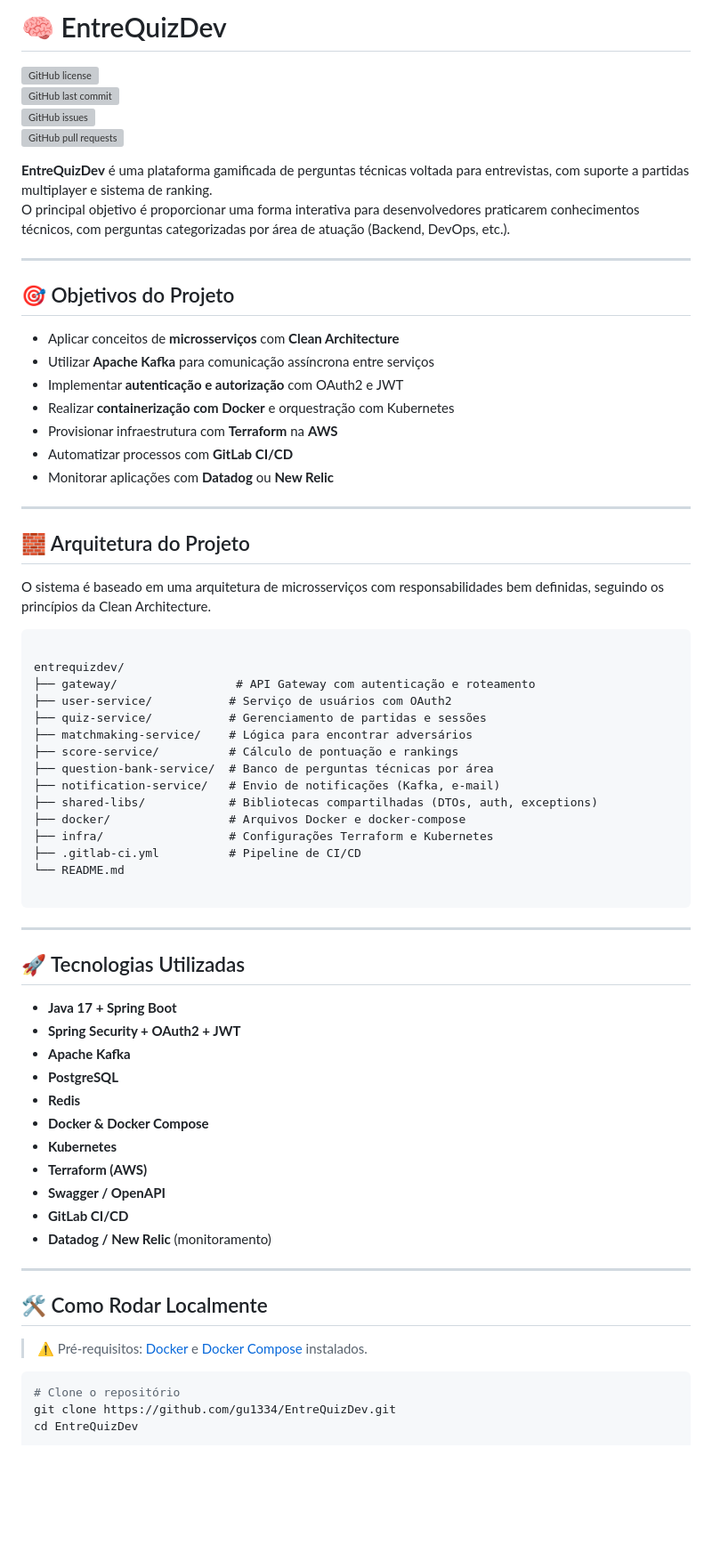
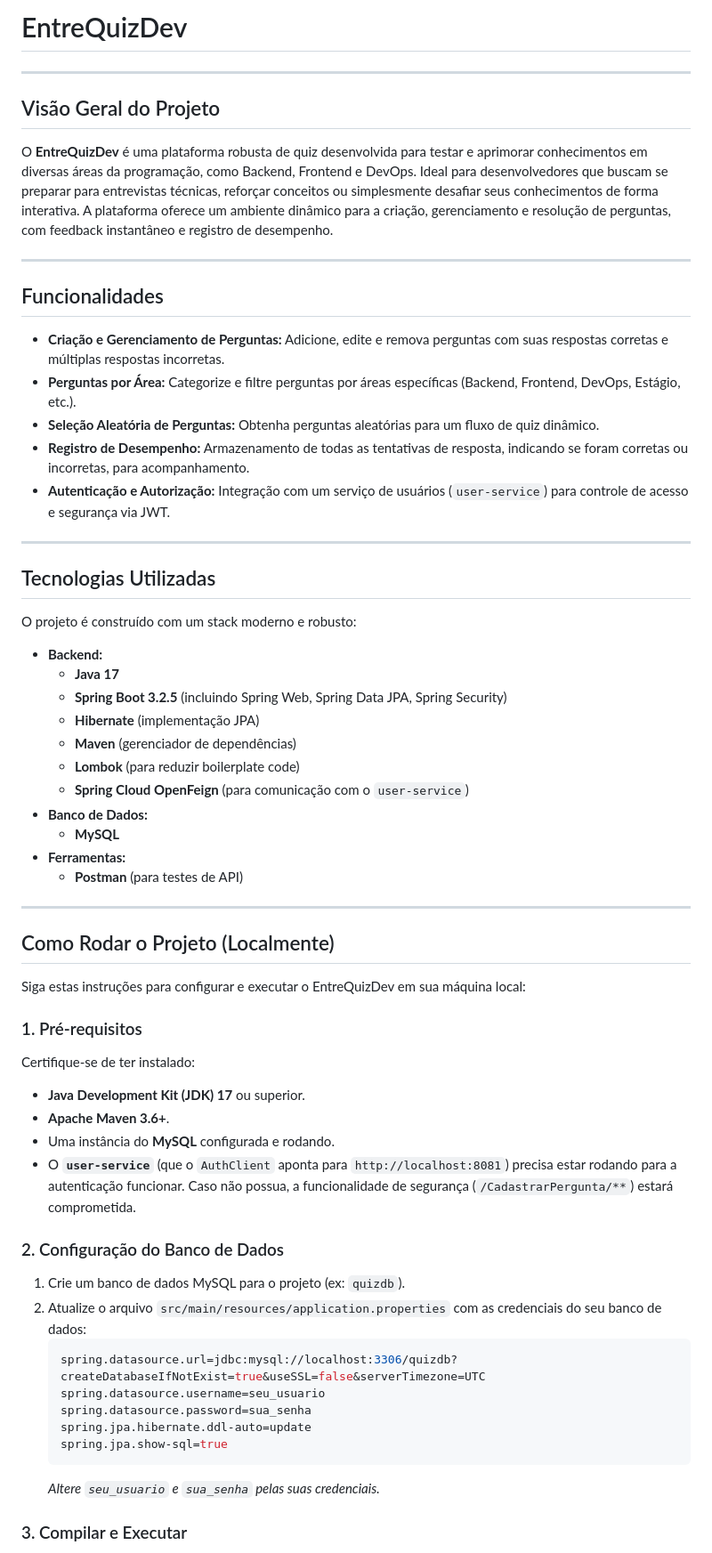
Before and after one commit to gu1334/EntreQuizDev, a Markdown page: README.md, the part around the change printed below. Shown: that part at 89% size. Drawn GitHub-style; blank space fills up the shorter version; grey boxes are pictures that could not be loaded.

`````diff
--- a/README.md
+++ b/README.md
@@ -1,75 +1,67 @@
 
-# 🧠 EntreQuizDev
+# EntreQuizDev
 
-[![GitHub license](https://img.shields.io/github/license/gu1334/EntreQuizDev)](https://github.com/gu1334/EntreQuizDev/blob/main/LICENSE)
-![GitHub last commit](https://img.shields.io/github/last-commit/gu1334/EntreQuizDev)
-![GitHub issues](https://img.shields.io/github/issues/gu1334/EntreQuizDev)
-![GitHub pull requests](https://img.shields.io/github/issues-pr/gu1334/EntreQuizDev)
+-----
 
-**EntreQuizDev** é uma plataforma gamificada de perguntas técnicas voltada para entrevistas, com suporte a partidas multiplayer e sistema de ranking.
-O principal objetivo é proporcionar uma forma interativa para desenvolvedores praticarem conhecimentos técnicos, com perguntas categorizadas por área de atuação (Backend, DevOps, etc.).
+## Visão Geral do Projeto
 
----
+O **EntreQuizDev** é uma plataforma robusta de quiz desenvolvida para testar e aprimorar conhecimentos em diversas áreas da programação, como Backend, Frontend e DevOps. Ideal para desenvolvedores que buscam se preparar para entrevistas técnicas, reforçar conceitos ou simplesmente desafiar seus conhecimentos de forma interativa. A plataforma oferece um ambiente dinâmico para a criação, gerenciamento e resolução de perguntas, com feedback instantâneo e registro de desempenho.
 
+-----
 
-## 🎯 Objetivos do Projeto
+## Funcionalidades
 
-- Aplicar conceitos de **microsserviços** com **Clean Architecture**
-- Utilizar **Apache Kafka** para comunicação assíncrona entre serviços
-- Implementar **autenticação e autorização** com OAuth2 e JWT
-- Realizar **containerização com Docker** e orquestração com Kubernetes
-- Provisionar infraestrutura com **Terraform** na **AWS**
-- Automatizar processos com **GitLab CI/CD**
-- Monitorar aplicações com **Datadog** ou **New Relic**
+  * **Criação e Gerenciamento de Perguntas:** Adicione, edite e remova perguntas com suas respostas corretas e múltiplas respostas incorretas.
+  * **Perguntas por Área:** Categorize e filtre perguntas por áreas específicas (Backend, Frontend, DevOps, Estágio, etc.).
+  * **Seleção Aleatória de Perguntas:** Obtenha perguntas aleatórias para um fluxo de quiz dinâmico.
+  * **Registro de Desempenho:** Armazenamento de todas as tentativas de resposta, indicando se foram corretas ou incorretas, para acompanhamento.
+  * **Autenticação e Autorização:** Integração com um serviço de usuários (`user-service`) para controle de acesso e segurança via JWT.
 
----
+-----
 
-## 🧱 Arquitetura do Projeto
+## Tecnologias Utilizadas
 
-O sistema é baseado em uma arquitetura de microsserviços com responsabilidades bem definidas, seguindo os princípios da Clean Architecture.
+O projeto é construído com um stack moderno e robusto:
 
-```
+  * **Backend:**
+      * **Java 17**
+      * **Spring Boot 3.2.5** (incluindo Spring Web, Spring Data JPA, Spring Security)
+      * **Hibernate** (implementação JPA)
+      * **Maven** (gerenciador de dependências)
+      * **Lombok** (para reduzir boilerplate code)
+      * **Spring Cloud OpenFeign** (para comunicação com o `user-service`)
+  * **Banco de Dados:**
+      * **MySQL**
+  * **Ferramentas:**
+      * **Postman** (para testes de API)
 
-entrequizdev/
-├── gateway/                 # API Gateway com autenticação e roteamento
-├── user-service/           # Serviço de usuários com OAuth2
-├── quiz-service/           # Gerenciamento de partidas e sessões
-├── matchmaking-service/    # Lógica para encontrar adversários
-├── score-service/          # Cálculo de pontuação e rankings
-├── question-bank-service/  # Banco de perguntas técnicas por área
-├── notification-service/   # Envio de notificações (Kafka, e-mail)
-├── shared-libs/            # Bibliotecas compartilhadas (DTOs, auth, exceptions)
-├── docker/                 # Arquivos Docker e docker-compose
-├── infra/                  # Configurações Terraform e Kubernetes
-├── .gitlab-ci.yml          # Pipeline de CI/CD
-└── README.md
+-----
 
-````
+## Como Rodar o Projeto (Localmente)
 
----
+Siga estas instruções para configurar e executar o EntreQuizDev em sua máquina local:
 
-## 🚀 Tecnologias Utilizadas
+### 1\. Pré-requisitos
 
-- **Java 17 + Spring Boot**
-- **Spring Security + OAuth2 + JWT**
-- **Apache Kafka**
-- **PostgreSQL**
-- **Redis**
-- **Docker & Docker Compose**
-- **Kubernetes**
-- **Terraform (AWS)**
-- **Swagger / OpenAPI**
-- **GitLab CI/CD**
-- **Datadog / New Relic** (monitoramento)
+Certifique-se de ter instalado:
 
----
+  * **Java Development Kit (JDK) 17** ou superior.
+  * **Apache Maven 3.6+**.
+  * Uma instância do **MySQL** configurada e rodando.
+  * O **`user-service`** (que o `AuthClient` aponta para `http://localhost:8081`) precisa estar rodando para a autenticação funcionar. Caso não possua, a funcionalidade de segurança (`/CadastrarPergunta/**`) estará comprometida.
 
-## 🛠️ Como Rodar Localmente
+### 2\. Configuração do Banco de Dados
 
-> ⚠️ Pré-requisitos: [Docker](https://docs.docker.com/get-docker/) e [Docker Compose](https://docs.docker.com/compose/install/) instalados.
+1.  Crie um banco de dados MySQL para o projeto (ex: `quizdb`).
+2.  Atualize o arquivo `src/main/resources/application.properties` com as credenciais do seu banco de dados:
+    ```properties
+    spring.datasource.url=jdbc:mysql://localhost:3306/quizdb?createDatabaseIfNotExist=true&useSSL=false&serverTimezone=UTC
+    spring.datasource.username=seu_usuario
+    spring.datasource.password=sua_senha
+    spring.jpa.hibernate.ddl-auto=update
+    spring.jpa.show-sql=true
+    ```
+    *Altere `seu_usuario` e `sua_senha` pelas suas credenciais.*
 
-```bash
-# Clone o repositório
-git clone https://github.com/gu1334/EntreQuizDev.git
-cd EntreQuizDev
+### 3\. Compilar e Executar
 
`````
Also changed, not shown: other parts of README.md (+90 -30 lines).
